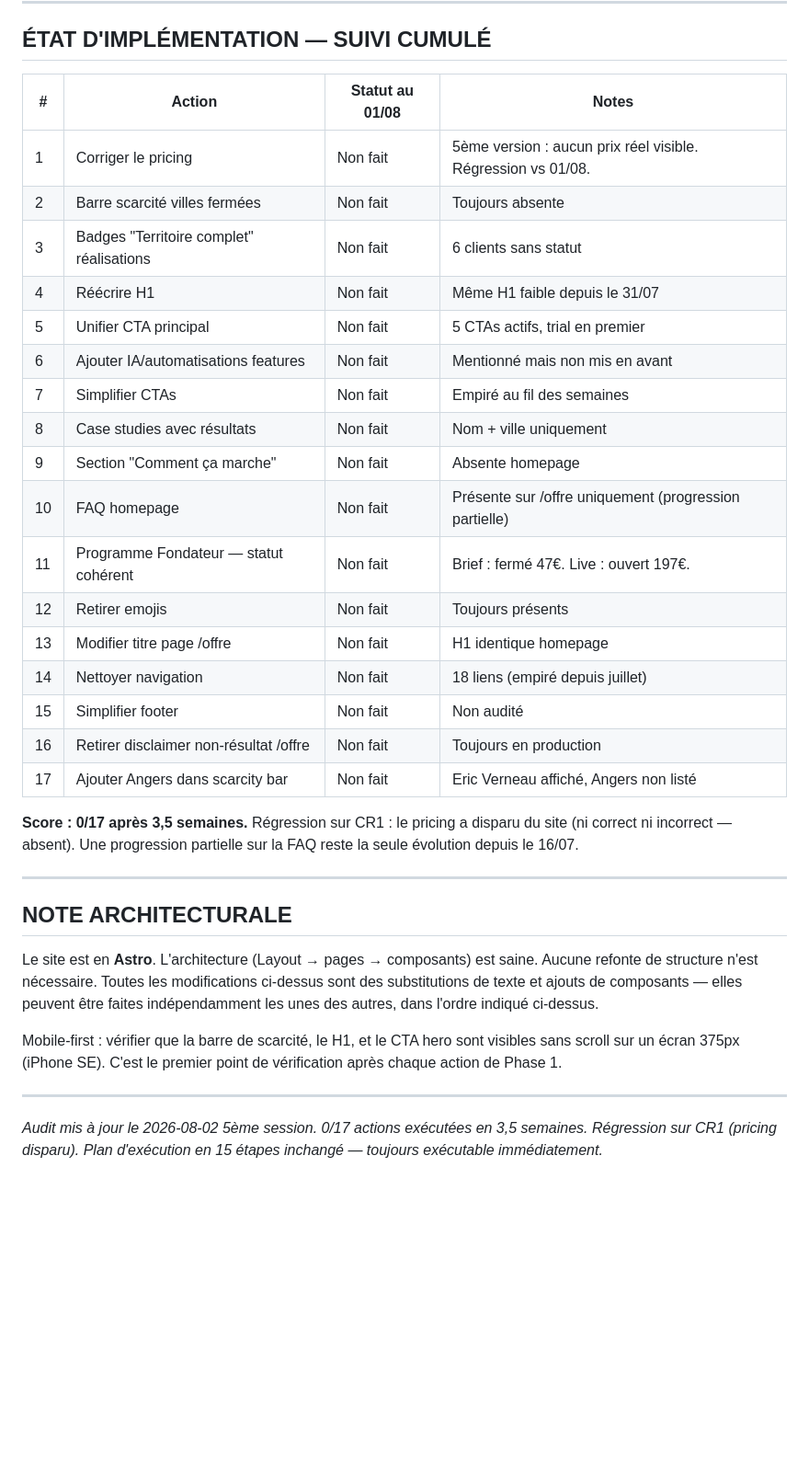
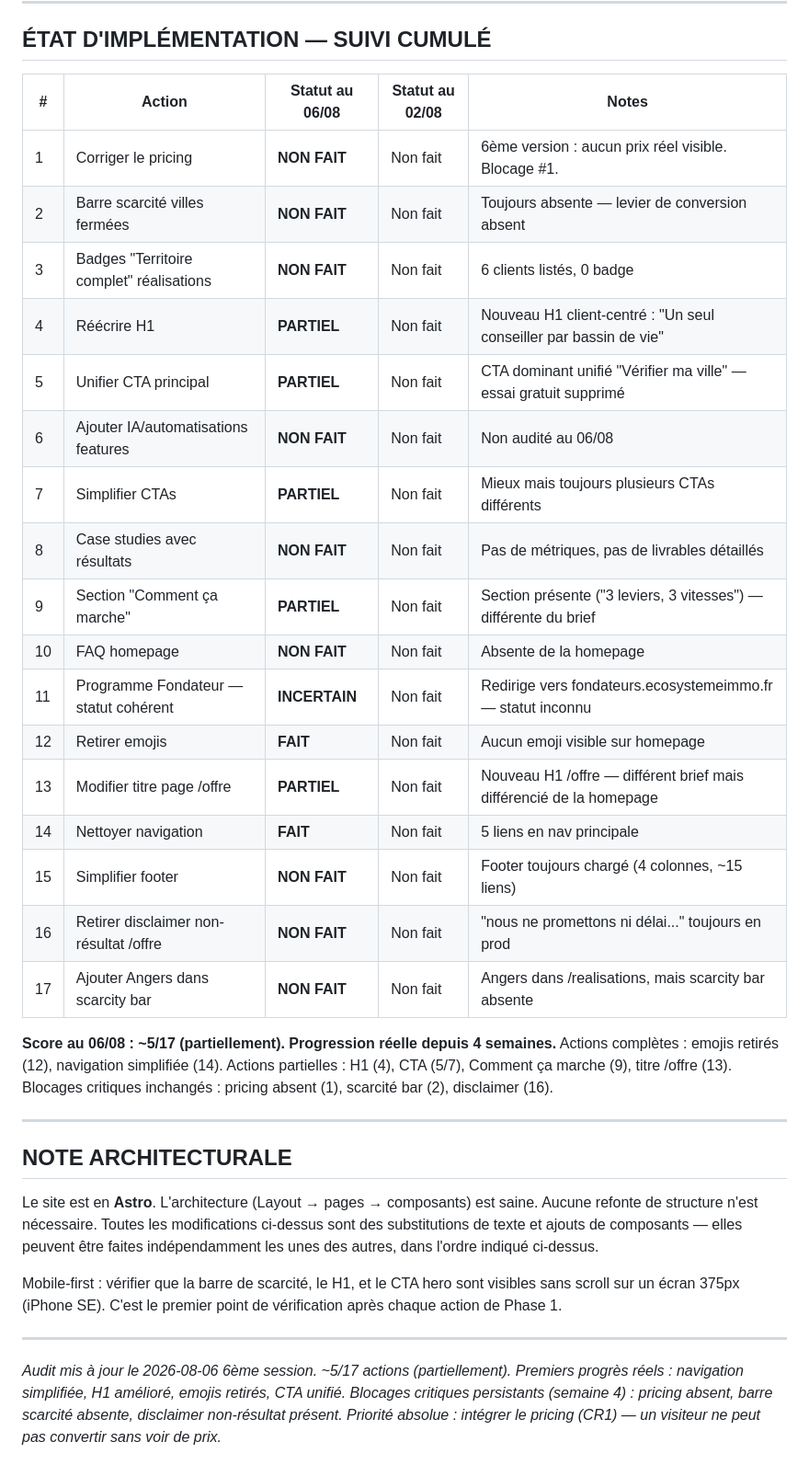
Before and after one commit to olimcfly/ecosysteme-site, a Markdown page: AUDIT-CRO.md, the part around one of its changes. Shown at 92% size. Drawn GitHub-style; blank space fills up the shorter version.

```diff
--- a/AUDIT-CRO.md
+++ b/AUDIT-CRO.md
@@ -277,29 +336,30 @@ Voir COPY-CHANGES.md pour tous les textes prêts à copier-coller.
 
 ## ÉTAT D'IMPLÉMENTATION — SUIVI CUMULÉ
 
-| # | Action | Statut au 01/08 | Notes |
-|---|--------|-----------------|-------|
-| 1 | Corriger le pricing | Non fait | 5ème version : aucun prix réel visible. Régression vs 01/08. |
-| 2 | Barre scarcité villes fermées | Non fait | Toujours absente |
-| 3 | Badges "Territoire complet" réalisations | Non fait | 6 clients sans statut |
-| 4 | Réécrire H1 | Non fait | Même H1 faible depuis le 31/07 |
-| 5 | Unifier CTA principal | Non fait | 5 CTAs actifs, trial en premier |
-| 6 | Ajouter IA/automatisations features | Non fait | Mentionné mais non mis en avant |
-| 7 | Simplifier CTAs | Non fait | Empiré au fil des semaines |
-| 8 | Case studies avec résultats | Non fait | Nom + ville uniquement |
-| 9 | Section "Comment ça marche" | Non fait | Absente homepage |
-| 10 | FAQ homepage | Non fait | Présente sur /offre uniquement (progression partielle) |
-| 11 | Programme Fondateur — statut cohérent | Non fait | Brief : fermé 47€. Live : ouvert 197€. |
-| 12 | Retirer emojis | Non fait | Toujours présents |
-| 13 | Modifier titre page /offre | Non fait | H1 identique homepage |
-| 14 | Nettoyer navigation | Non fait | 18 liens (empiré depuis juillet) |
-| 15 | Simplifier footer | Non fait | Non audité |
-| 16 | Retirer disclaimer non-résultat /offre | Non fait | Toujours en production |
-| 17 | Ajouter Angers dans scarcity bar | Non fait | Eric Verneau affiché, Angers non listé |
+| # | Action | Statut au 06/08 | Statut au 02/08 | Notes |
+|---|--------|-----------------|-----------------|-------|
+| 1 | Corriger le pricing | **NON FAIT** | Non fait | 6ème version : aucun prix réel visible. Blocage #1. |
+| 2 | Barre scarcité villes fermées | **NON FAIT** | Non fait | Toujours absente — levier de conversion absent |
+| 3 | Badges "Territoire complet" réalisations | **NON FAIT** | Non fait | 6 clients listés, 0 badge |
+| 4 | Réécrire H1 | **PARTIEL** | Non fait | Nouveau H1 client-centré : "Un seul conseiller par bassin de vie" |
+| 5 | Unifier CTA principal | **PARTIEL** | Non fait | CTA dominant unifié "Vérifier ma ville" — essai gratuit supprimé |
+| 6 | Ajouter IA/automatisations features | **NON FAIT** | Non fait | Non audité au 06/08 |
+| 7 | Simplifier CTAs | **PARTIEL** | Non fait | Mieux mais toujours plusieurs CTAs différents |
+| 8 | Case studies avec résultats | **NON FAIT** | Non fait | Pas de métriques, pas de livrables détaillés |
+| 9 | Section "Comment ça marche" | **PARTIEL** | Non fait | Section présente ("3 leviers, 3 vitesses") — différente du brief |
+| 10 | FAQ homepage | **NON FAIT** | Non fait | Absente de la homepage |
+| 11 | Programme Fondateur — statut cohérent | **INCERTAIN** | Non fait | Redirige vers fondateurs.ecosystemeimmo.fr — statut inconnu |
+| 12 | Retirer emojis | **FAIT** | Non fait | Aucun emoji visible sur homepage |
+| 13 | Modifier titre page /offre | **PARTIEL** | Non fait | Nouveau H1 /offre — différent brief mais différencié de la homepage |
+| 14 | Nettoyer navigation | **FAIT** | Non fait | 5 liens en nav principale |
+| 15 | Simplifier footer | **NON FAIT** | Non fait | Footer toujours chargé (4 colonnes, ~15 liens) |
+| 16 | Retirer disclaimer non-résultat /offre | **NON FAIT** | Non fait | "nous ne promettons ni délai..." toujours en prod |
+| 17 | Ajouter Angers dans scarcity bar | **NON FAIT** | Non fait | Angers dans /realisations, mais scarcity bar absente |
 
-**Score : 0/17 après 3,5 semaines.**
-Régression sur CR1 : le pricing a disparu du site (ni correct ni incorrect — absent).
-Une progression partielle sur la FAQ reste la seule évolution depuis le 16/07.
+**Score au 06/08 : ~5/17 (partiellement). Progression réelle depuis 4 semaines.**
+Actions complètes : emojis retirés (12), navigation simplifiée (14).
+Actions partielles : H1 (4), CTA (5/7), Comment ça marche (9), titre /offre (13).
+Blocages critiques inchangés : pricing absent (1), scarcité bar (2), disclaimer (16).
 
 ---
 
@@ -316,5 +376,7 @@ après chaque action de Phase 1.
 
 ---
 
-*Audit mis à jour le 2026-08-02*
-*5ème session. 0/17 actions exécutées en 3,5 semaines. Régression sur CR1 (pricing disparu). Plan d'exécution en 15 étapes inchangé — toujours exécutable immédiatement.*
+*Audit mis à jour le 2026-08-06*
+*6ème session. ~5/17 actions (partiellement). Premiers progrès réels : navigation simplifiée, H1 amélioré, emojis retirés, CTA unifié.*
+*Blocages critiques persistants (semaine 4) : pricing absent, barre scarcité absente, disclaimer non-résultat présent.*
+*Priorité absolue : intégrer le pricing (CR1) — un visiteur ne peut pas convertir sans voir de prix.*
```
Also changed, not shown: other parts of AUDIT-CRO.md (+60 -1 lines).
